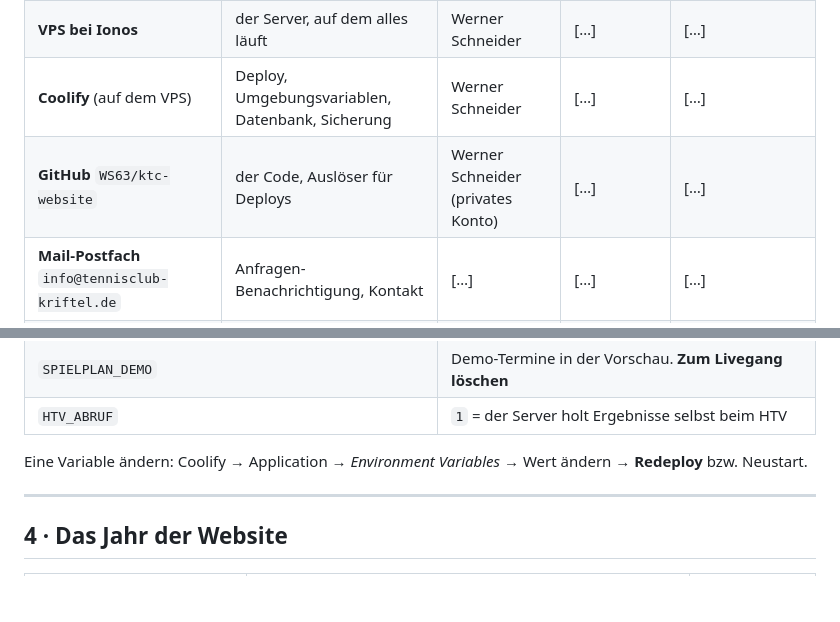
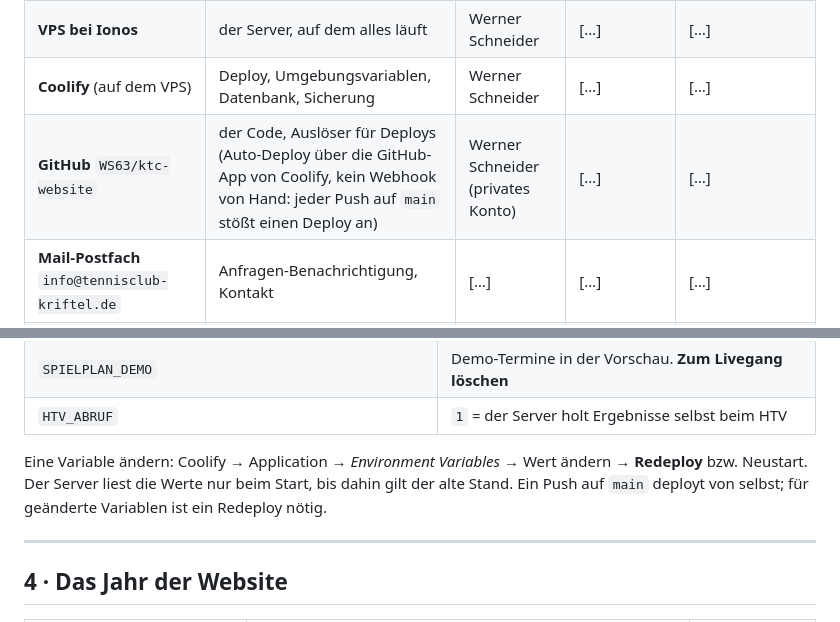
Before and after one commit to WS63/ktc-website, a Markdown page: docs/betrieb.md, 2 parts joined by grey strips. Rendered like a GitHub page; blank space fills up the shorter version.

Commit message:
Doku: Auto-Deploy läuft über die GitHub-App von Coolify; Hinweis zu geänderten Umgebungswerten
Co-Authored-By: Claude Sonnet 5.5 <noreply@anthropic.com>

```diff
--- a/docs/betrieb.md
+++ b/docs/betrieb.md
@@ -81,7 +81,7 @@ vom Vorstand ausgefüllt und gepflegt — *ohne* Passwörter, nur mit Namen und
 | **Domain** `tennisclub-kriftel.de` (Registrar + DNS) | Adresse der Website, E-Mail | […] | […] | […] |
 | **VPS bei Ionos** | der Server, auf dem alles läuft | Werner Schneider | […] | […] |
 | **Coolify** (auf dem VPS) | Deploy, Umgebungsvariablen, Datenbank, Sicherung | Werner Schneider | […] | […] |
-| **GitHub** `WS63/ktc-website` | der Code, Auslöser für Deploys | Werner Schneider (privates Konto) | […] | […] |
+| **GitHub** `WS63/ktc-website` | der Code, Auslöser für Deploys (Auto-Deploy über die GitHub-App von Coolify, kein Webhook von Hand: jeder Push auf `main` stößt einen Deploy an) | Werner Schneider (privates Konto) | […] | […] |
 | **Mail-Postfach** `info@tennisclub-kriftel.de` | Anfragen-Benachrichtigung, Kontakt | […] | […] | […] |
 | **Anthropic-Konto / API-Schlüssel** | der Assistent „Lisa", der Generator | Werner Schneider | […] | […] |
 | **Passwortmanager des Vereins** | verwahrt alle Zugangsdaten | […] | […] | — |
@@ -106,7 +106,8 @@ Dokument kopieren):
 | `HTV_ABRUF` | `1` = der Server holt Ergebnisse selbst beim HTV |
 
 Eine Variable ändern: Coolify → Application → *Environment Variables* → Wert ändern →
-**Redeploy** bzw. Neustart.
+**Redeploy** bzw. Neustart. Der Server liest die Werte nur beim Start, bis dahin gilt der alte
+Stand. Ein Push auf `main` deployt von selbst; für geänderte Variablen ist ein Redeploy nötig.
 
 ---
 
```
Also changed, not shown: docs/stufe5-oeffentlich.md (+4 -2 lines).
